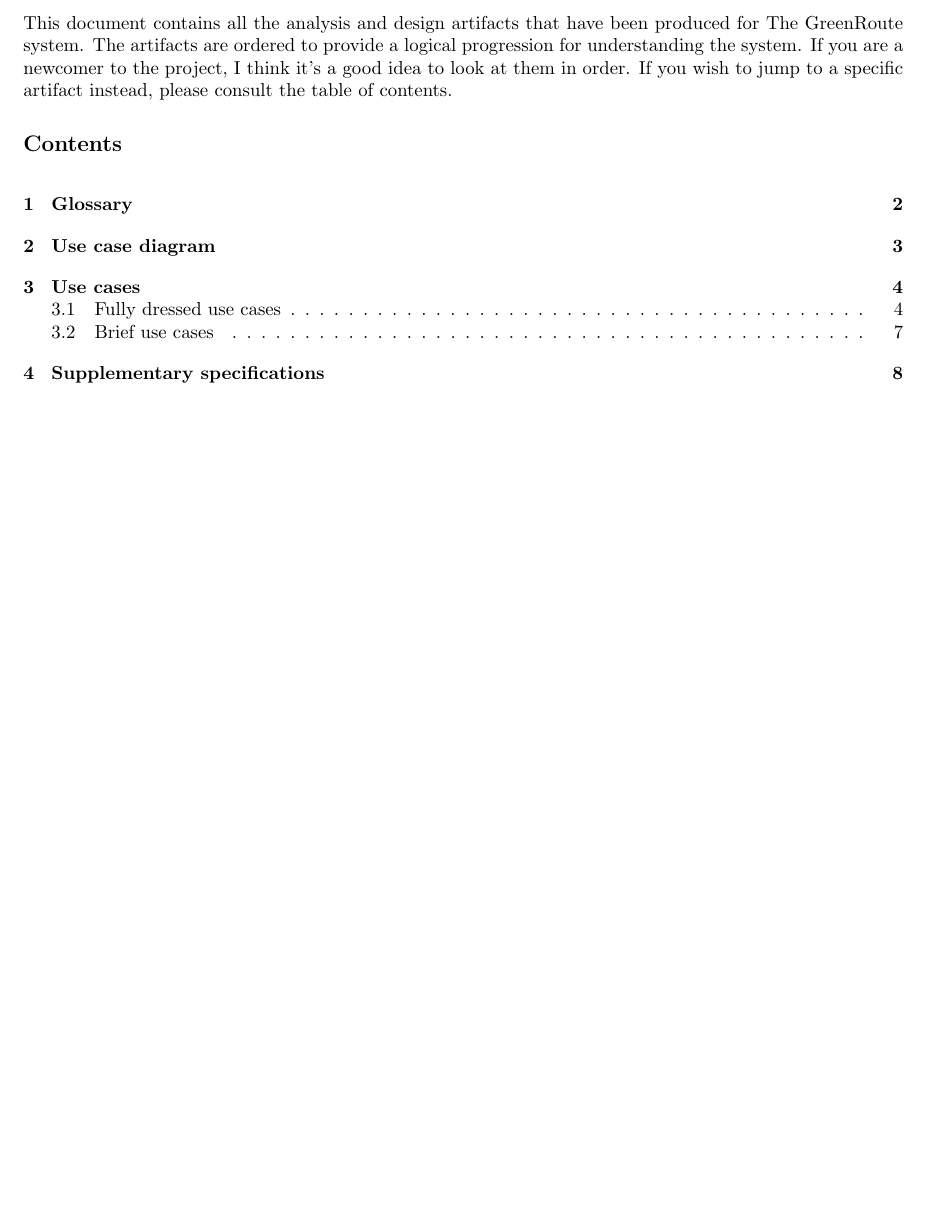
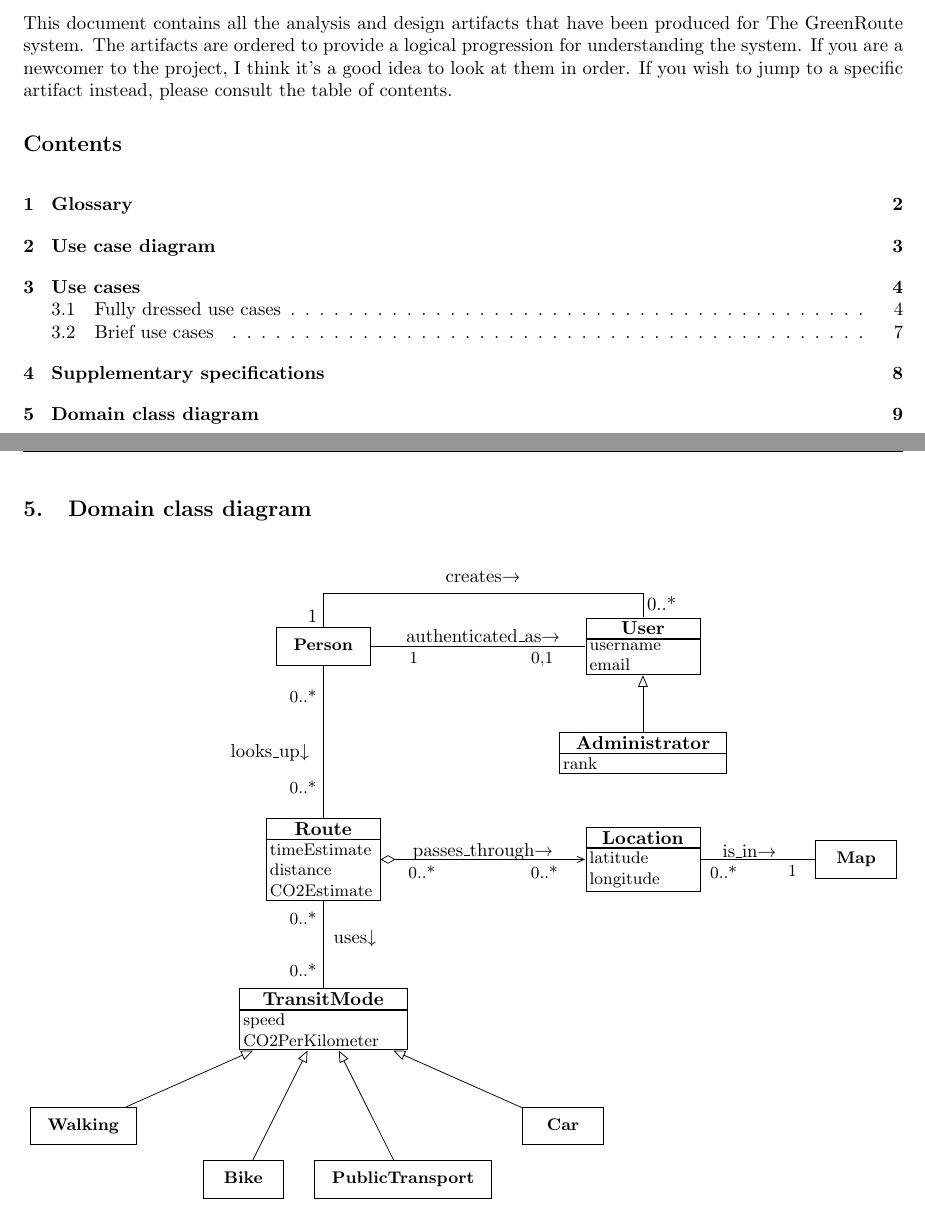
Before and after one commit to Software-Engineering-Unimib/lo-presti-greenroute-lop, a LaTeX document (documents/specifications/main.tex, which reads documents/specifications/tex/analysis/domain_class_diagram.tex): part of page 1 of 8 before the commit and two parts of pages 1 and 9 of 9 after it, the two joined at a grey line, cut so that both start at the same text, the shorter picture padded with empty space. Compiled offline with pdfLaTeX.

Commit message:
docs(specifications): create the first version of the domain class diagram

```diff
--- a/documents/specifications/main.tex
+++ b/documents/specifications/main.tex
@@ -10,7 +10,7 @@
 \usepackage{enumitem}
 \usepackage{pgfgantt}
 
-\usetikzlibrary{positioning}
+\usetikzlibrary{positioning, matrix, arrows.meta}
 \setlength{\parindent}{0pt}  % turn off indentation so that it can be used to make code readable instead
 \hbadness=10000
 
@@ -48,4 +48,8 @@
 
 	\section{Supplementary specifications}
 	\input{tex/analysis/supplementary_specifications.tex}
+	\newpage
+
+	\section{Domain class diagram}
+	\input{tex/analysis/domain_class_diagram.tex}
 \end{document}
--- /dev/null
+++ b/documents/specifications/tex/analysis/domain_class_diagram.tex
@@ -0,0 +1,61 @@
+\newcommand{\umldomainclass}[4][]{
+	\matrix[
+		matrix of nodes,
+		nodes={draw, anchor=center, inner sep=2pt, text width=#4, align=center},
+		column sep=0pt, row sep=0pt, inner sep=0pt,
+		#1
+	] (#2) {
+		\node[font=\normalsize, align=center] {\textbf{#2}}; \\ % title
+		\node[font=\small, align=left] {#3}; \\   % body
+	};
+}
+
+
+
+\begin{figure}[h]
+	\centering
+
+	\begin{tikzpicture}
+		\umlsimpleclass[ x = 0, y = 0, fill=white]{Person}
+		\umldomainclass[at={(6, 0)}]{User}{username \\ email}{2cm}
+		\umldomainclass[at={(6,-2)}]{Administrator}{rank}{3cm}
+
+		\umlsimpleclass[x=10, y=-4, fill=white]{Map}
+		\umldomainclass[at={(0, -4)}]{Route}{timeEstimate \\ distance \\ CO2Estimate}{2cm}
+		\umldomainclass[at={(6, -4)}]{Location}{latitude \\ longitude}{2cm}
+
+		\umldomainclass[at={(0,-7)}]{TransitMode}{speed \\ CO2PerKilometer}{3cm}
+		\umlsimpleclass[x=-4.5, y=-9, fill=white]{Walking}
+		\umlsimpleclass[x=-1.5, y=-10, fill=white]{Bike}
+		\umlsimpleclass[x=1.5, y=-10, fill=white]{PublicTransport}
+		\umlsimpleclass[x=4.5, y=-9, fill=white]{Car}
+
+		\umlinherit{Administrator}{User}
+
+		\draw (0,0.35) -- (0,1);
+		\draw (6,0.55) -- (6,1);
+		\draw (0,1) -- (6,1);
+		\node at (3, 1.3) {creates→};
+		\node at (-0.2, 0.55) {1};
+		\node at (6.35, 0.8) {0..*};
+		\node at (3, 0.2) {authenticated\_as→};
+		\umlassoc[mult1=1, mult2 = {0,1}]{Person}{User}
+
+		\node at (-1, -2) {looks\_up↓};
+		\umlassoc[mult1=0..*, mult2 = 0..*]{Person}{Route}
+
+		\node at (3, -3.85) {passes\_through→};
+		\umluniaggreg[mult1=0..*, mult2 = 0..*]{Route}{Location}
+
+		\node at (8, -3.85) {is\_in→};
+		\umlassoc[mult1=0..*, mult2 = 1]{Location}{Map}
+
+		\node at (0.6, -5.5) {uses↓};
+		\umlassoc[mult1=0..*, mult2 = 0..*]{Route}{TransitMode}
+
+		\umlinherit{Walking}{TransitMode}
+		\umlinherit{Bike}{TransitMode}
+		\umlinherit{PublicTransport}{TransitMode}
+		\umlinherit{Car}{TransitMode}
+	\end{tikzpicture}
+\end{figure}
```
